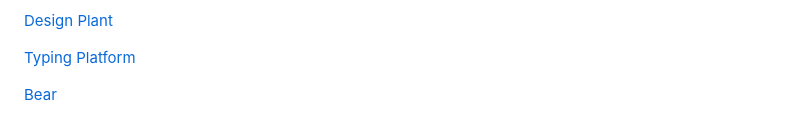
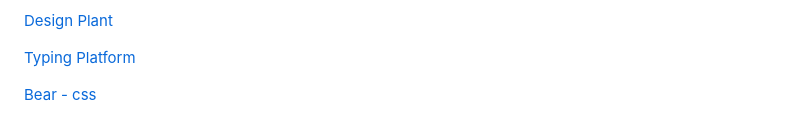
Before and after one commit to leeyongha2006/Javascript-project, a Markdown page: README.md, the part around the change. GitHub-like rendering.

```diff
--- a/README.md
+++ b/README.md
@@ -98,4 +98,4 @@
 
 <a href = "https://github.com/leeyongha2006/Javascript-project/tree/main/%EC%9E%90%EB%B0%94%EC%8A%A4%ED%81%AC%EB%A6%BD%ED%8A%B8/Typing%20Platform"> Typing Platform
 
-<a href = "https://github.com/leeyongha2006/Javascript-project/blob/main/%EC%9E%90%EB%B0%94%EC%8A%A4%ED%81%AC%EB%A6%BD%ED%8A%B8/Bear%20-%20css/README.md"> Bear
+<a href = "https://github.com/leeyongha2006/Javascript-project/blob/main/%EC%9E%90%EB%B0%94%EC%8A%A4%ED%81%AC%EB%A6%BD%ED%8A%B8/Bear%20-%20css/README.md"> Bear - css
```
